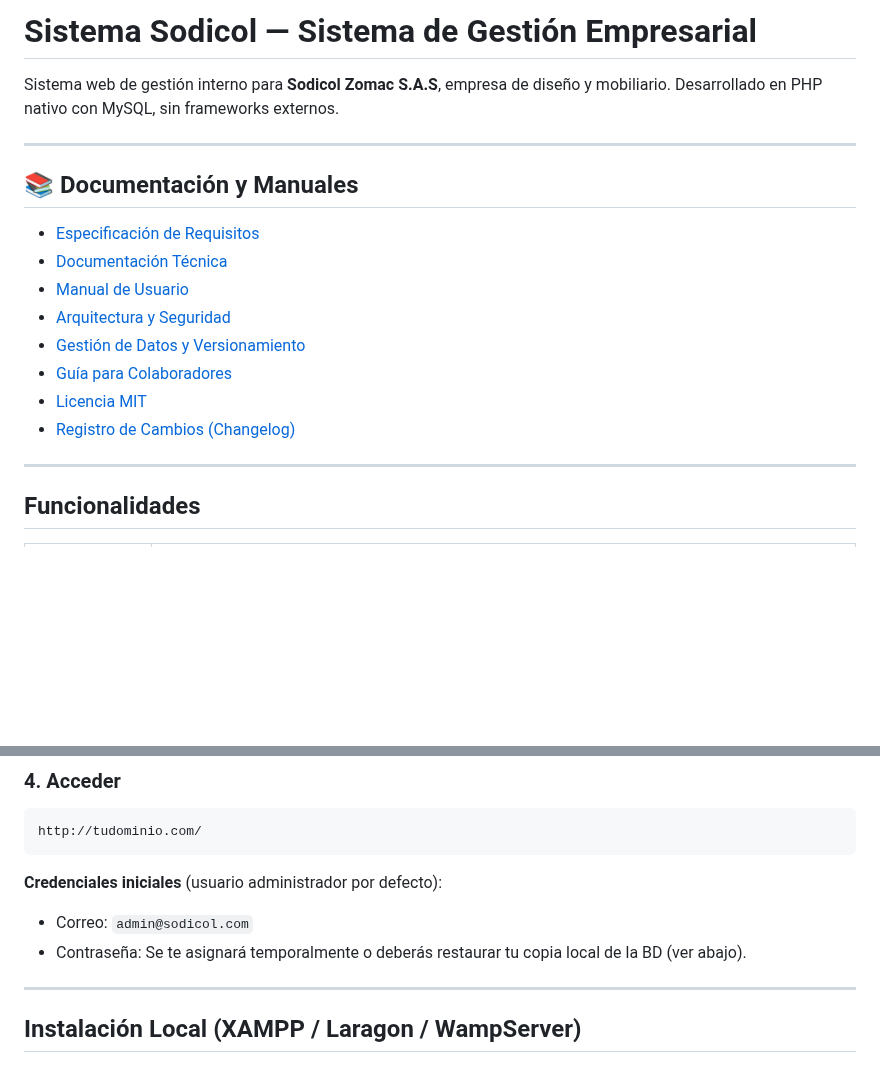
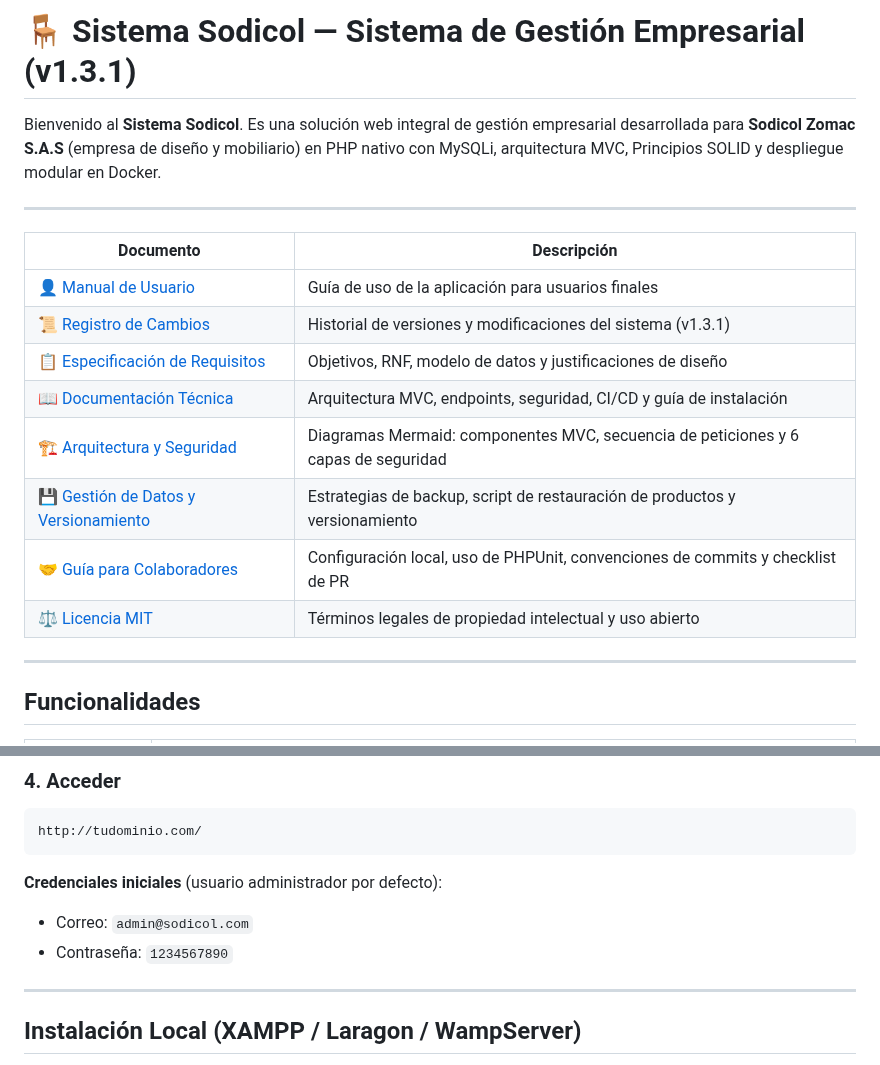
Before and after one commit to Santiago072/SistemaSodicol, a Markdown page: README.md, 2 parts joined by grey strips. GitHub-like rendering; blank space fills up the shorter version.

Commit message:
docs: dar formato de tabla con iconos al indice de documentacion del README.md

```diff
--- a/README.md
+++ b/README.md
@@ -1,18 +1,20 @@
-# Sistema Sodicol — Sistema de Gestión Empresarial
+# 🪑 Sistema Sodicol — Sistema de Gestión Empresarial (v1.3.1)
 
-Sistema web de gestión interno para **Sodicol Zomac S.A.S**, empresa de diseño y mobiliario. Desarrollado en PHP nativo con MySQL, sin frameworks externos.
+Bienvenido al **Sistema Sodicol**. Es una solución web integral de gestión empresarial desarrollada para **Sodicol Zomac S.A.S** (empresa de diseño y mobiliario) en PHP nativo con MySQLi, arquitectura MVC, Principios SOLID y despliegue modular en Docker.
 
 ---
 
-## 📚 Documentación y Manuales
-- [Especificación de Requisitos](docs/Especificacion_Requisitos.md)
-- [Documentación Técnica](docs/documentacion-tecnica.md)
-- [Manual de Usuario](docs/Manual_de_Usuario.md)
-- [Arquitectura y Seguridad](docs/ARQUITECTURA_Y_SEGURIDAD.md)
-- [Gestión de Datos y Versionamiento](docs/BACKUPS_Y_VERSIONAMIENTO.md)
-- [Guía para Colaboradores](docs/CONTRIBUTING.md)
-- [Licencia MIT](LICENSE)
-- [Registro de Cambios (Changelog)](CHANGELOG.md)
+| Documento | Descripción |
+|-----------|-------------|
+| 👤 [Manual de Usuario](docs/Manual_de_Usuario.md) | Guía de uso de la aplicación para usuarios finales |
+| 📜 [Registro de Cambios](CHANGELOG.md) | Historial de versiones y modificaciones del sistema (v1.3.1) |
+| 📋 [Especificación de Requisitos](docs/Especificacion_Requisitos.md) | Objetivos, RNF, modelo de datos y justificaciones de diseño |
+| 📖 [Documentación Técnica](docs/documentacion-tecnica.md) | Arquitectura MVC, endpoints, seguridad, CI/CD y guía de instalación |
+| 🏗️ [Arquitectura y Seguridad](docs/ARQUITECTURA_Y_SEGURIDAD.md) | Diagramas Mermaid: componentes MVC, secuencia de peticiones y 6 capas de seguridad |
+| 💾 [Gestión de Datos y Versionamiento](docs/BACKUPS_Y_VERSIONAMIENTO.md) | Estrategias de backup, script de restauración de productos y versionamiento |
+| 🤝 [Guía para Colaboradores](docs/CONTRIBUTING.md) | Configuración local, uso de PHPUnit, convenciones de commits y checklist de PR |
+| ⚖️ [Licencia MIT](LICENSE) | Términos legales de propiedad intelectual y uso abierto |
+
 
 ---
 
@@ -85,7 +87,8 @@ http://tudominio.com/
 
 **Credenciales iniciales** (usuario administrador por defecto):
 - Correo: `admin@sodicol.com`
-- Contraseña: Se te asignará temporalmente o deberás restaurar tu copia local de la BD (ver abajo).
+- Contraseña: `1234567890`
+
 
 ---
 
```
